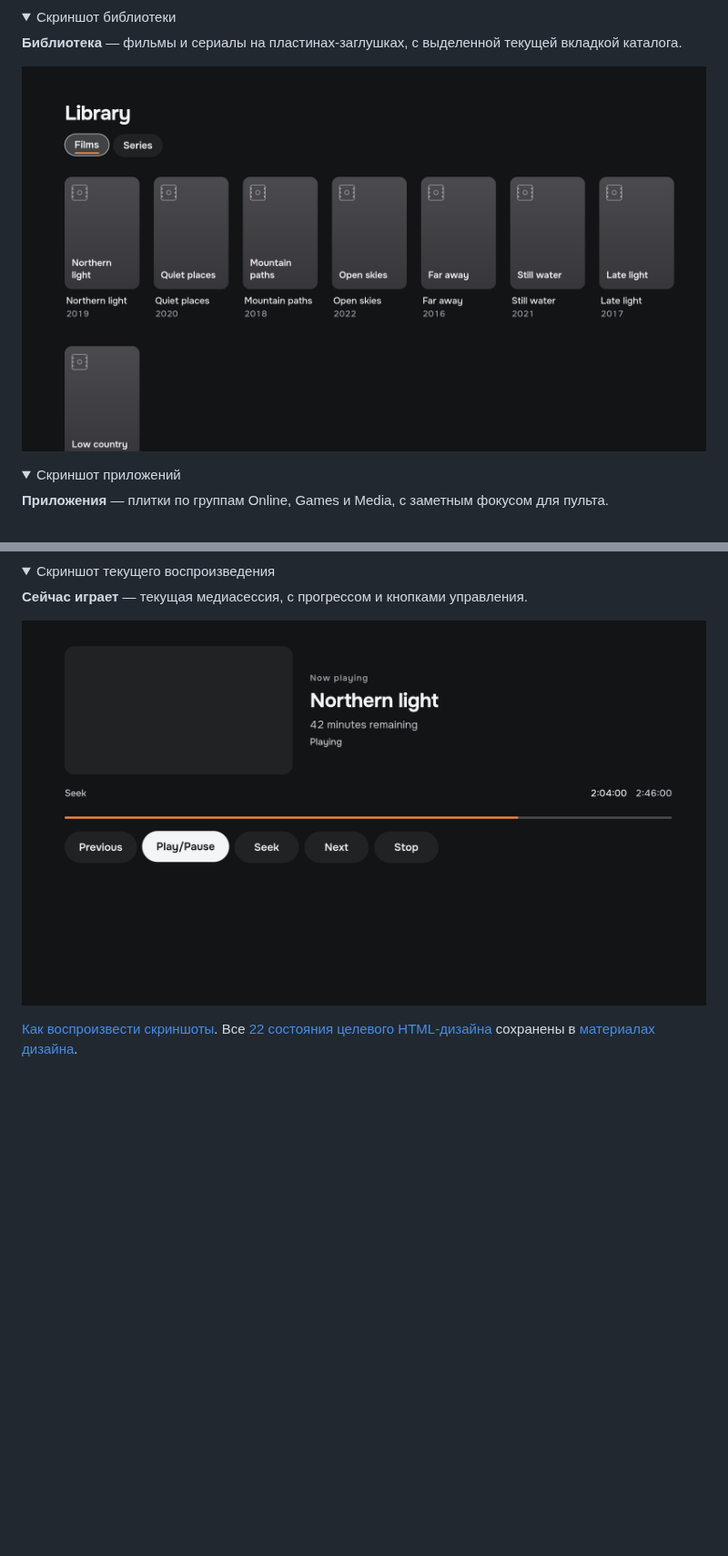
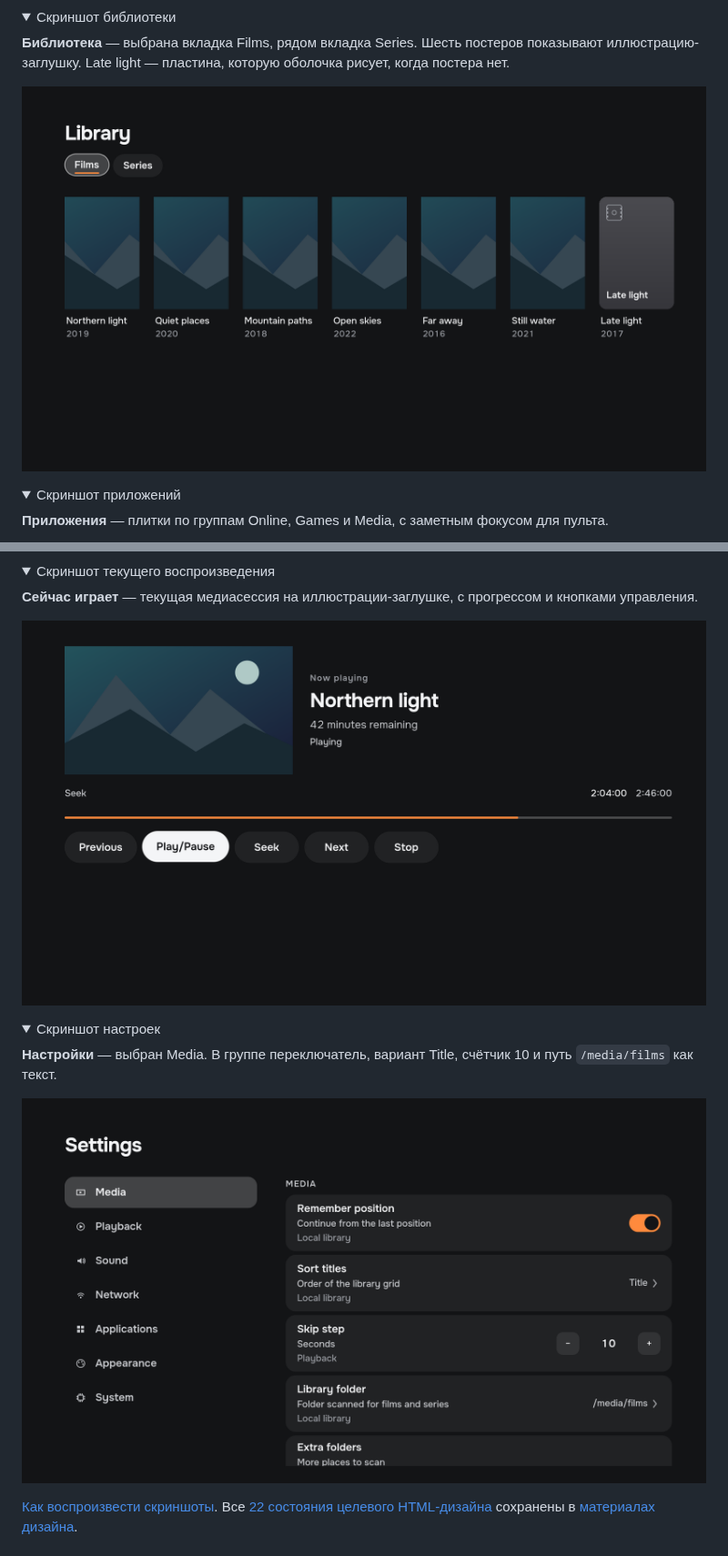
Before and after one commit to LimeBeck/arinn, a Markdown page: README.ru.md, 2 parts joined by grey strips. Shown at 91% size. Rendered like a GitHub page; pictures changed too: docs/design/current-ui/library.png, docs/design/current-ui/now-playing.png, docs/design/current-ui/settings.png (added); folded sections open; blank space fills up the shorter version.

```diff
--- a/README.ru.md
+++ b/README.ru.md
@@ -51,5 +53,5 @@ Arinn не заменяет браузер, плеер или игровой л
 <details>
 <summary>Скриншот библиотеки</summary>
 
-**Библиотека** — фильмы и сериалы на пластинах-заглушках, с выделенной текущей вкладкой каталога.
+**Библиотека** — выбрана вкладка Films, рядом вкладка Series. Шесть постеров показывают иллюстрацию-заглушку. Late light — пластина, которую оболочка рисует, когда постера нет.
 
@@ -78,9 +80,18 @@ Arinn не заменяет браузер, плеер или игровой л
 <details>
 <summary>Скриншот текущего воспроизведения</summary>
 
-**Сейчас играет** — текущая медиасессия, с прогрессом и кнопками управления.
+**Сейчас играет** — текущая медиасессия на иллюстрации-заглушке, с прогрессом и кнопками управления.
 
-![Текущий экран воспроизведения Arinn в Qt: прогресс и кнопки управления](docs/design/current-ui/now-playing.png)
+![Текущий экран воспроизведения Arinn в Qt: иллюстрация-заглушка, прогресс и кнопки управления](docs/design/current-ui/now-playing.png)
+
+</details>
+
+<details>
+<summary>Скриншот настроек</summary>
+
+**Настройки** — выбран Media. В группе переключатель, вариант Title, счётчик 10 и путь `/media/films` как текст.
+
+![Текущие настройки Arinn в Qt: выбран Media, переключатель, вариант, счётчик и один путь текстом](docs/design/current-ui/settings.png)
 
 </details>
 
```
Also changed, not shown: other parts of README.ru.md (+24 -14 lines), README.md (+30 -19 lines), changes/changed/readme-current-shell.md (added, +4 -0 lines), docs/design/current-ui/home.png, docs/design/current-ui/navigation.png, 7 other files.
